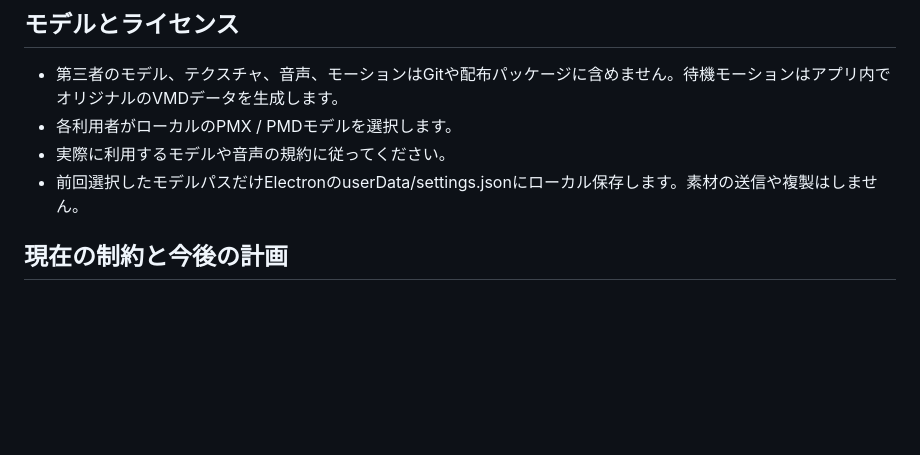
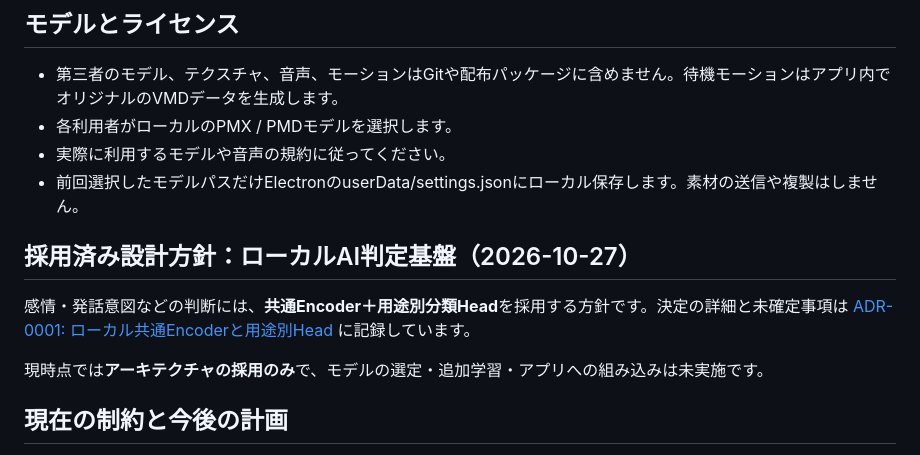
Before and after one commit to Core-Nzj/CORE-Arona-Desktop, a Markdown page: README.md, the part around the change. Drawn GitHub-style; blank space fills up the shorter version.

Commit message:
docs: adopt shared local encoder with task-specific classification heads

```diff
--- a/README.md
+++ b/README.md
@@ -52,6 +52,12 @@ Windows向け、ユーザーが所有するMMDモデルをローカルで表示
 - 各利用者がローカルのPMX / PMDモデルを選択します。
 - 実際に利用するモデルや音声の規約に従ってください。
 - 前回選択したモデルパスだけElectronのuserData/settings.jsonにローカル保存します。素材の送信や複製はしません。
+
+## 採用済み設計方針：ローカルAI判定基盤（2026-10-27）
+
+感情・発話意図などの判断には、**共通Encoder＋用途別分類Head**を採用する方針です。決定の詳細と未確定事項は [ADR-0001: ローカル共通Encoderと用途別Head](docs/adr/0001-local-encoder-multihead.md) に記録しています。
+
+現時点では**アーキテクチャの採用のみ**で、モデルの選定・追加学習・アプリへの組み込みは未実施です。
 
 ## 現在の制約と今後の計画
 
```
Also changed, not shown: docs/adr/0001-local-encoder-multihead.md (added, +60 -0 lines).
